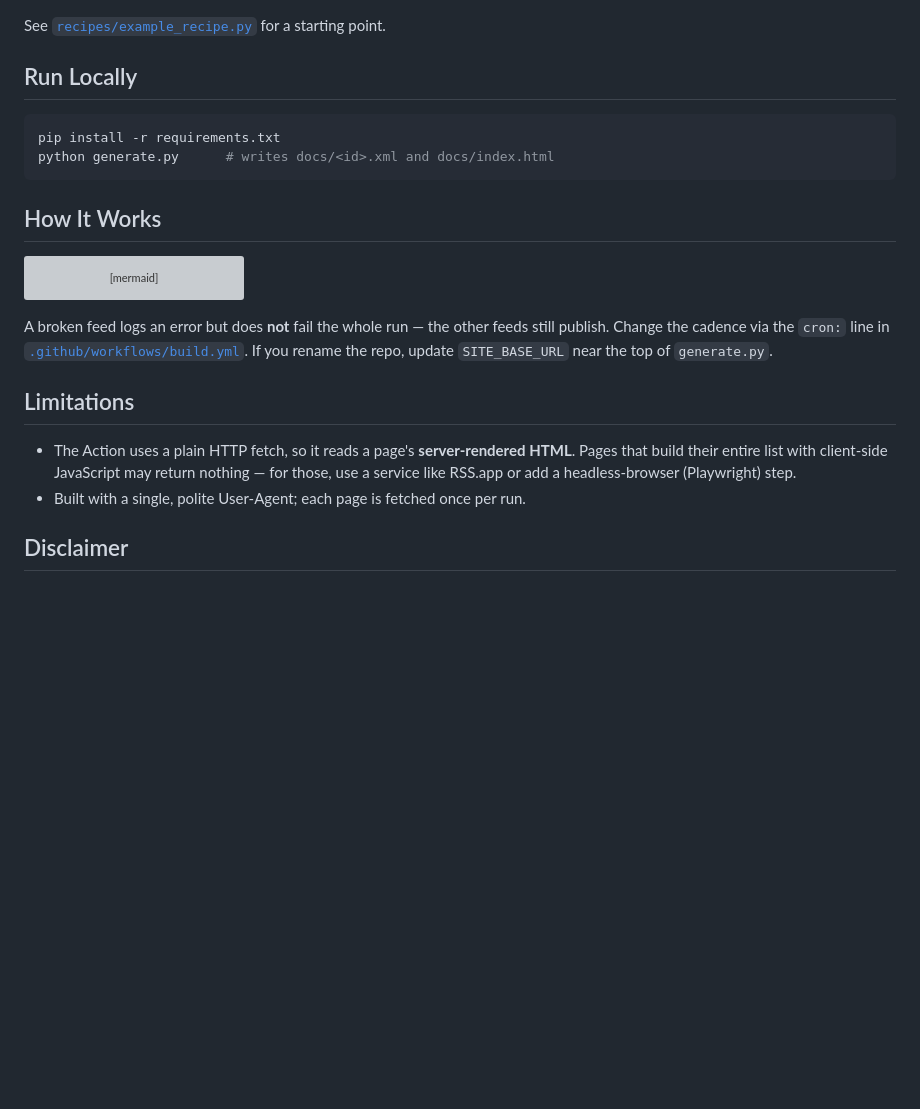
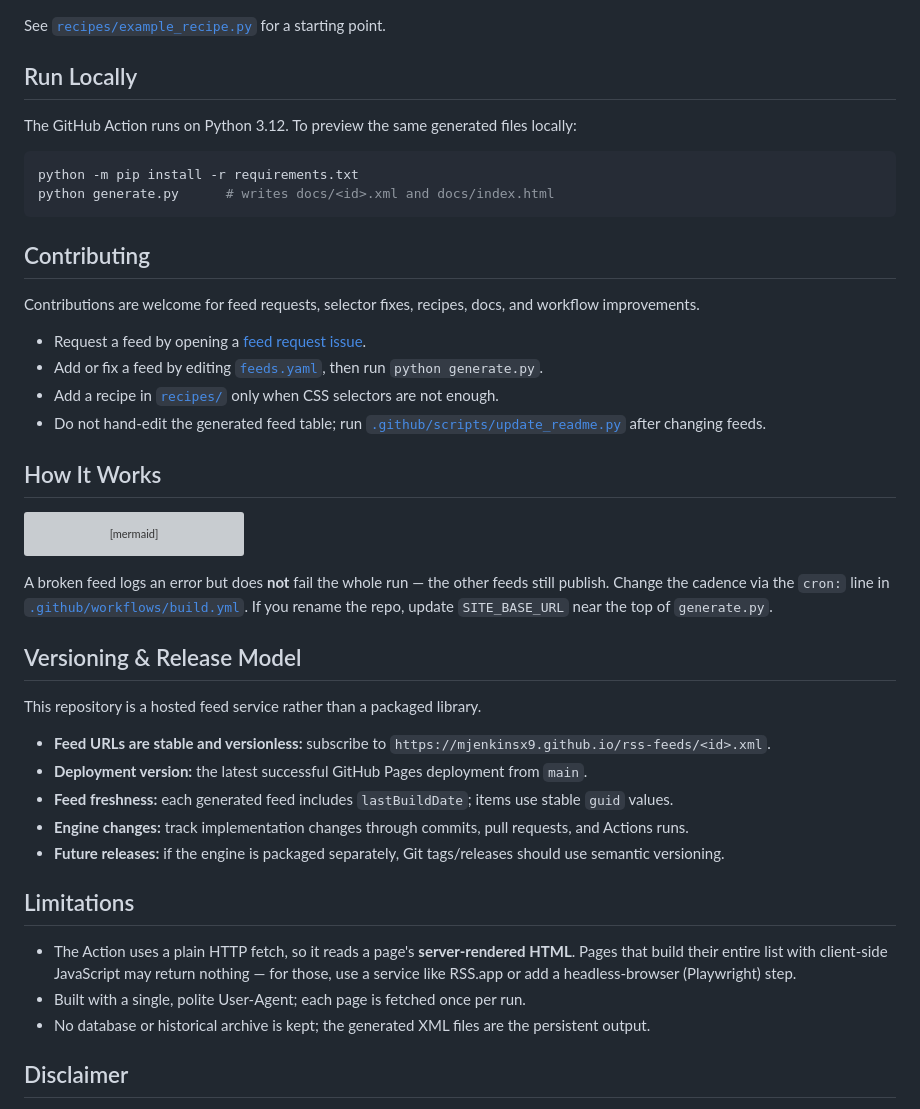
Before and after one commit to mjenkinsx9/rss-feeds, a Markdown page: README.md, the part around one of its changes. Rendered like a GitHub page; blank space fills up the shorter version; grey boxes are pictures that could not be loaded.

````diff
--- a/README.md
+++ b/README.md
@@ -148,10 +186,23 @@ See [`recipes/example_recipe.py`](./recipes/example_recipe.py) for a starting po
 
 ## Run Locally
 
+The GitHub Action runs on Python 3.12. To preview the same generated files locally:
+
 ```bash
-pip install -r requirements.txt
+python -m pip install -r requirements.txt
 python generate.py      # writes docs/<id>.xml and docs/index.html
 ```
+
+## Contributing
+
+Contributions are welcome for feed requests, selector fixes, recipes, docs, and
+workflow improvements.
+
+- Request a feed by opening a [feed request issue](../../issues/new?template=request-feed.yml).
+- Add or fix a feed by editing [`feeds.yaml`](./feeds.yaml), then run `python generate.py`.
+- Add a recipe in [`recipes/`](./recipes) only when CSS selectors are not enough.
+- Do not hand-edit the generated feed table; run
+  [`.github/scripts/update_readme.py`](./.github/scripts/update_readme.py) after changing feeds.
 
 ## How It Works
 
@@ -197,12 +248,23 @@ still publish. Change the cadence via the `cron:` line in
 [`.github/workflows/build.yml`](./.github/workflows/build.yml). If you rename the
 repo, update `SITE_BASE_URL` near the top of `generate.py`.
 
+## Versioning & Release Model
+
+This repository is a hosted feed service rather than a packaged library.
+
+- **Feed URLs are stable and versionless:** subscribe to `https://mjenkinsx9.github.io/rss-feeds/<id>.xml`.
+- **Deployment version:** the latest successful GitHub Pages deployment from `main`.
+- **Feed freshness:** each generated feed includes `lastBuildDate`; items use stable `guid` values.
+- **Engine changes:** track implementation changes through commits, pull requests, and Actions runs.
+- **Future releases:** if the engine is packaged separately, Git tags/releases should use semantic versioning.
+
 ## Limitations
 
 - The Action uses a plain HTTP fetch, so it reads a page's **server-rendered HTML**.
   Pages that build their entire list with client-side JavaScript may return nothing —
   for those, use a service like RSS.app or add a headless-browser (Playwright) step.
 - Built with a single, polite User-Agent; each page is fetched once per run.
+- No database or historical archive is kept; the generated XML files are the persistent output.
 
 ## Disclaimer
 
````
Also changed, not shown: other parts of README.md (+55 -17 lines).
